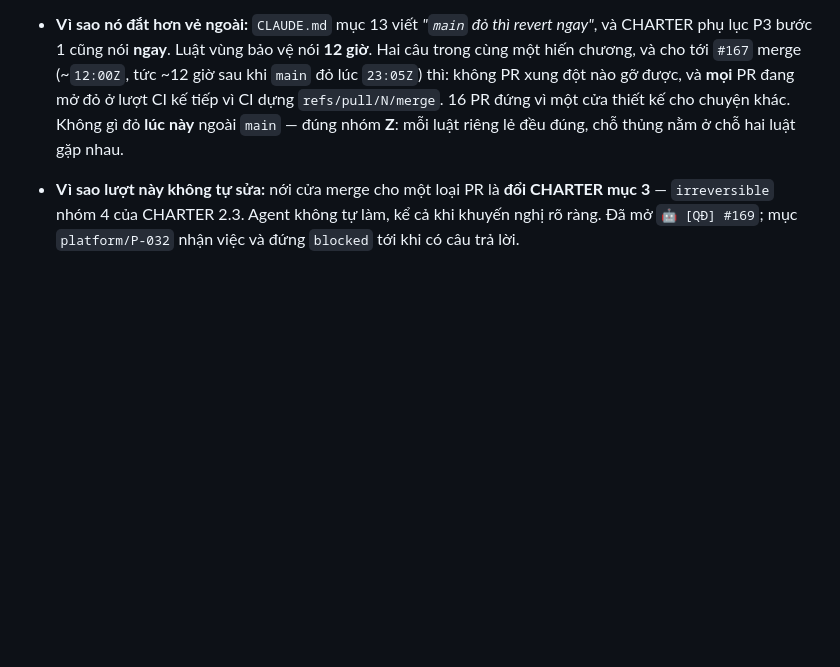
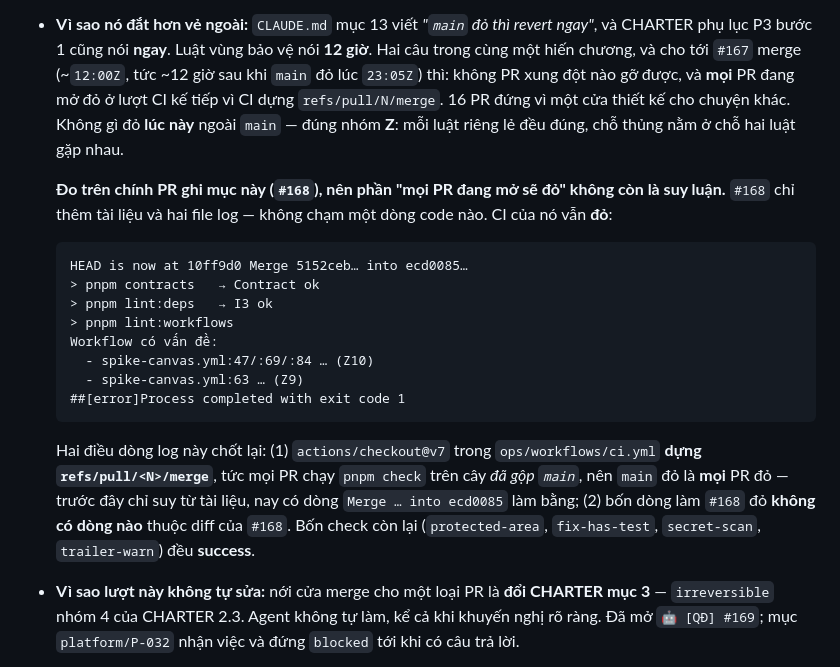
Before and after one commit to HungQuach301/crux-studio, a Markdown page: ops/known-failures.md, the part around the change. Rendered like a GitHub page; blank space fills up the shorter version.

Commit message:
[platform] P-032 — KF-020: thêm bằng chứng CI đo trên chính PR này
CI của #168 (chỉ thêm tài liệu + 2 file log, không chạm dòng code nào)
vẫn ĐỎ ở đúng bốn dòng spike-canvas.yml của main. Dòng log CI cũng
chốt luôn "actions/checkout@v7 dựng refs/pull/<N>/merge" — trước đó
chỉ suy từ tài liệu, nay có dòng "Merge 5152ceb into ecd0085" làm bằng.

Nhờ vậy phần "mọi PR đang mở sẽ đỏ" của KF-020 không còn là suy luận.

Co-Authored-By: Claude <noreply@anthropic.com>
Claude-Session: https://claude.ai/code/session_01VGw6nk16vVCMUQS77Ppsje

````diff
--- a/ops/known-failures.md
+++ b/ops/known-failures.md
@@ -33,6 +33,21 @@ Mỗi mục ghi: chữ ký lỗi, đã gặp mấy lần, nguyên nhân gốc, c
   Vùng bảo vệ mức `automerge-delayed` (CHARTER mục 3, `D-C06`) phủ **`ops/workflows/**`**. Mà một `main` đỏ vì một workflow thì **mọi** bản sửa của nó — sửa tại chỗ như `#167`, hay revert `#42` — đều chạm đúng thư mục ấy. Vậy cửa 12 giờ áp cho chính thứ đáng lẽ phải đi nhanh nhất.
 
 - **Vì sao nó đắt hơn vẻ ngoài:** `CLAUDE.md` mục 13 viết *"`main` đỏ thì revert ngay"*, và CHARTER phụ lục P3 bước 1 cũng nói **ngay**. Luật vùng bảo vệ nói **12 giờ**. Hai câu trong cùng một hiến chương, và cho tới `#167` merge (~`12:00Z`, tức ~12 giờ sau khi `main` đỏ lúc `23:05Z`) thì: không PR xung đột nào gỡ được, và **mọi** PR đang mở đỏ ở lượt CI kế tiếp vì CI dựng `refs/pull/N/merge`. 16 PR đứng vì một cửa thiết kế cho chuyện khác. Không gì đỏ **lúc này** ngoài `main` — đúng nhóm **Z**: mỗi luật riêng lẻ đều đúng, chỗ thủng nằm ở chỗ hai luật gặp nhau.
+
+  **Đo trên chính PR ghi mục này (`#168`), nên phần "mọi PR đang mở sẽ đỏ" không còn là suy luận.** `#168` chỉ thêm tài liệu và hai file log — không chạm một dòng code nào. CI của nó vẫn **đỏ**:
+
+  ```
+  HEAD is now at 10ff9d0 Merge 5152ceb… into ecd0085…
+  > pnpm contracts   → Contract ok
+  > pnpm lint:deps   → I3 ok
+  > pnpm lint:workflows
+  Workflow có vấn đề:
+    - spike-canvas.yml:47/:69/:84 … (Z10)
+    - spike-canvas.yml:63 … (Z9)
+  ##[error]Process completed with exit code 1
+  ```
+
+  Hai điều dòng log này chốt lại: (1) `actions/checkout@v7` trong `ops/workflows/ci.yml` **dựng `refs/pull/<N>/merge`**, tức mọi PR chạy `pnpm check` trên cây *đã gộp `main`*, nên `main` đỏ là **mọi** PR đỏ — trước đây chỉ suy từ tài liệu, nay có dòng `Merge … into ecd0085` làm bằng; (2) bốn dòng làm `#168` đỏ **không có dòng nào** thuộc diff của `#168`. Bốn check còn lại (`protected-area`, `fix-has-test`, `secret-scan`, `trailer-warn`) đều **success**.
 - **Vì sao lượt này không tự sửa:** nới cửa merge cho một loại PR là **đổi CHARTER mục 3** — `irreversible` nhóm 4 của CHARTER 2.3. Agent không tự làm, kể cả khi khuyến nghị rõ ràng. Đã mở `🤖 [QĐ] #169`; mục `platform/P-032` nhận việc và đứng `blocked` tới khi có câu trả lời.
 - **Đã sửa ở đâu:** *chưa sửa cơ chế.* `#167` gỡ **lần này** (đúng và cần), nhưng không đụng tới cái làm lần sau lặp lại.
 - **Máy chặn từ nay:** chưa có, và cố ý chưa có — thêm lớp chặn trước khi chốt luật chỉ khoá thêm một cửa nữa. Tới khi `P-032` xong, lớp chặn là dòng này: **một PR mà tiêu chí xong của nó là "đưa `main` từ đỏ về xanh" phải được kiểm cửa merge ngay lúc nhận việc, không phải lúc gắn nhãn.** Ra `automerge-delayed` hay `owner-merge` thì nói ngay trong mô tả PR là `main` sẽ còn đỏ bao lâu, để bản tin sáng đếm được — đừng để nó lộ ra qua sáu lượt worker `aborted-ineligible` liên tiếp.
````
